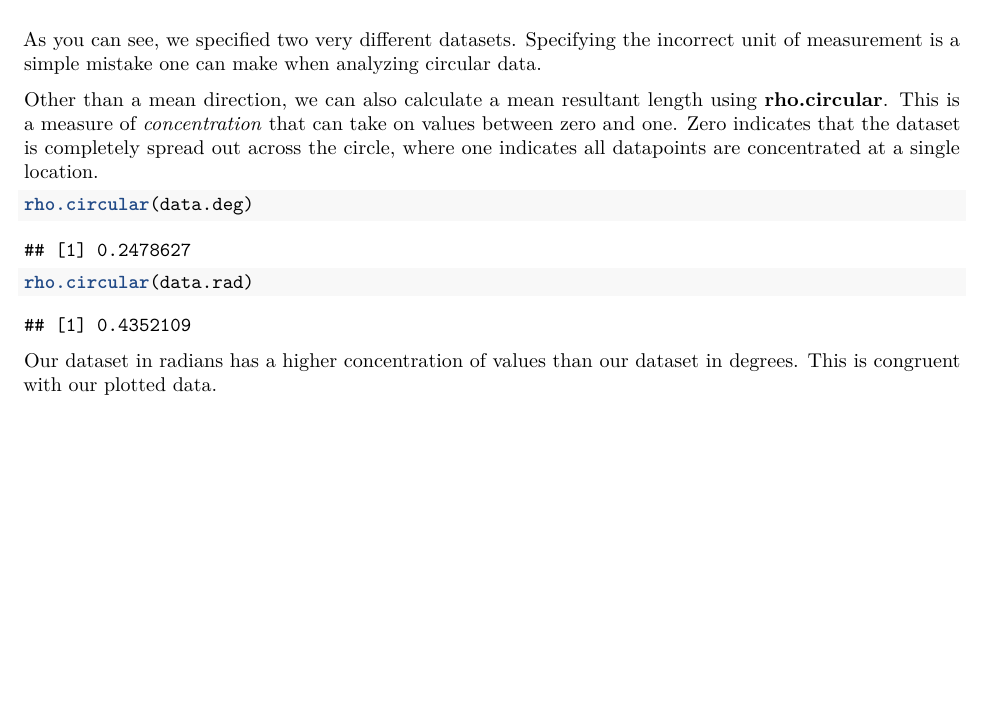
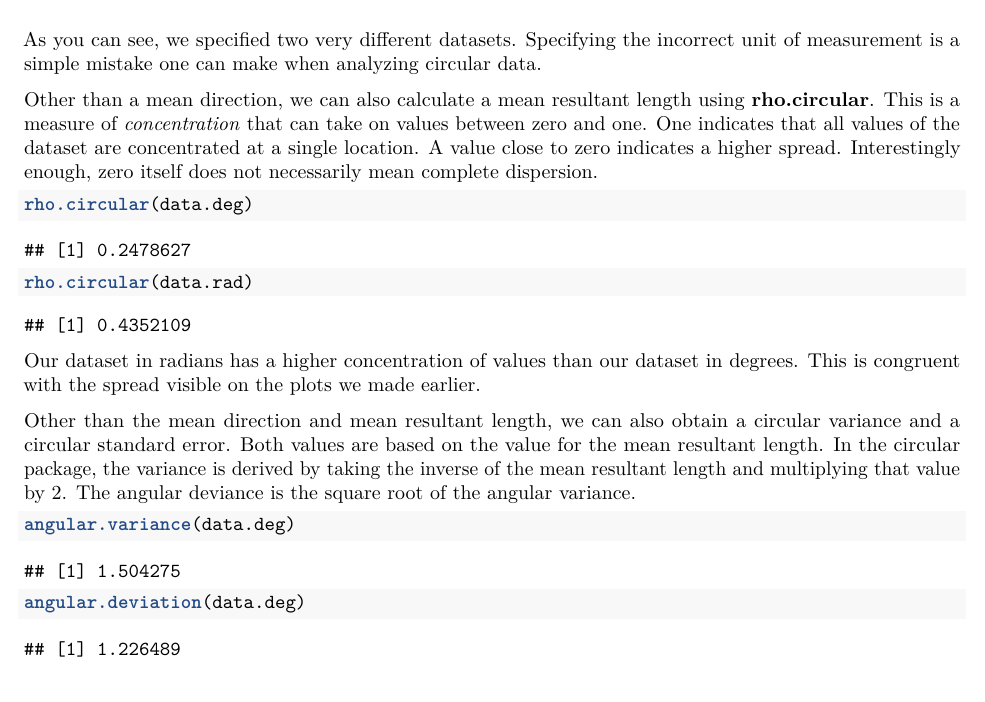
Before and after one commit to ArjanHuizing/CDM-tutorials, an R Markdown document (Tutorials/Tutorial1-introduction.Rmd): part of page 3 of 3, cut so that both start at the same text. Rendered offline with R 4.5, knitr and Pandoc, then LaTeX, with nearby package versions; both versions are drawn in the output format of the newer one.

Commit message:
Small updates to the Rho part, added var and dev part.

````diff
--- a/Tutorials/Tutorial1-introduction.Rmd
+++ b/Tutorials/Tutorial1-introduction.Rmd
@@ -2,7 +2,10 @@
 title: "Tutorial 1 - An introduction to circular data"
 author: "Arjan Huizing"
 date: "2 April 2018"
-output: html_document
+output:
+  pdf_document: default
+  word_document: default
+  html_document: default
 ---
 
 ```{r setup, include=FALSE}
@@ -61,11 +64,19 @@ arrows.circular(x=mean(data.rad),col="red")
 
 As you can see, we specified two very different datasets. Specifying the incorrect unit of measurement is a simple mistake one can make when analyzing circular data.
 
-Other than a mean direction, we can also calculate a mean resultant length using **rho.circular**. This is a measure of *concentration* that can take on values between zero and one. Zero indicates that the dataset is completely spread out across the circle, where one indicates all datapoints are concentrated at a single location.
+Other than a mean direction, we can also calculate a mean resultant length using **rho.circular**. This is a measure of *concentration* that can take on values between zero and one. One indicates that all values of the dataset are concentrated at a single location. A value close to zero indicates a higher spread. Interestingly enough, zero itself does not necessarily mean complete dispersion.
 
 ```{r}
 rho.circular(data.deg)
 rho.circular(data.rad)
 ```
 
-Our dataset in radians has a higher concentration of values than our dataset in degrees. This is congruent with our plotted data.
+Our dataset in radians has a higher concentration of values than our dataset in degrees. This is congruent with the spread visible on the plots we made earlier.
+
+Other than the mean direction and mean resultant length, we can also obtain a circular variance and a circular standard error. Both values are based on the value for the mean resultant length. In the circular package, the variance is derived by taking the inverse of the mean resultant length and multiplying that value by 2. The angular deviance is the square root of the angular variance.
+
+
+```{r}
+angular.variance(data.deg)
+angular.deviation(data.deg)
+```
````
